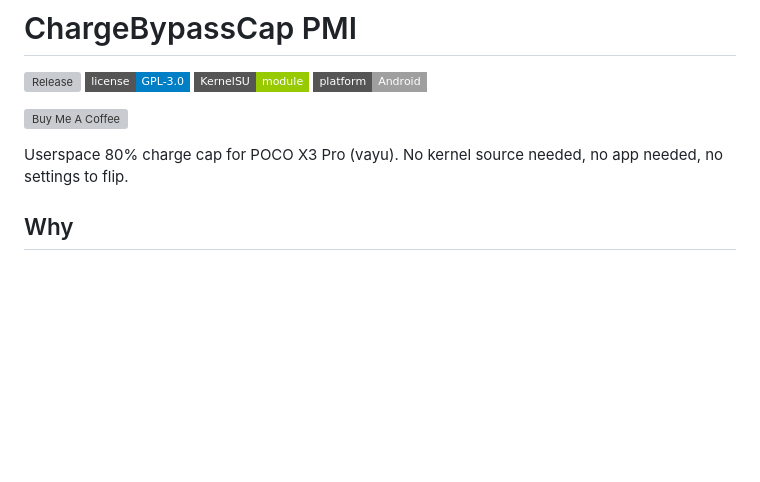
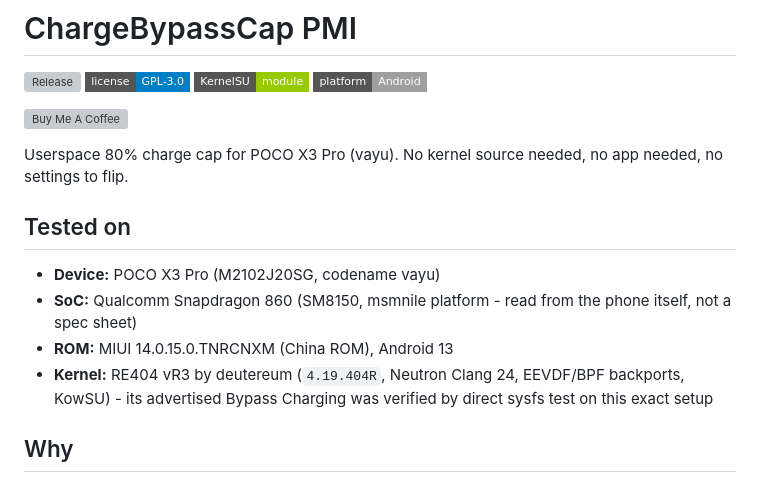
Before and after one commit to 9M2PJU/ChargeBypassCap-PMI, a Markdown page: README.md, the part around the change. Rendered like a GitHub page; badges without logos; blank space fills up the shorter version; grey boxes are pictures that could not be loaded.

Commit message:
README: tested-on section with verified device + kernel

```diff
--- a/README.md
+++ b/README.md
@@ -8,6 +8,16 @@
 [![Buy Me A Coffee](https://cdn.buymeacoffee.com/buttons/default-orange.png)](https://buymeacoffee.com/9m2pju)
 
 Userspace 80% charge cap for POCO X3 Pro (vayu). No kernel source needed, no app needed, no settings to flip.
+
+## Tested on
+
+- **Device:** POCO X3 Pro (M2102J20SG, codename vayu)
+- **SoC:** Qualcomm Snapdragon 860 (SM8150, msmnile platform - read from the
+  phone itself, not a spec sheet)
+- **ROM:** MIUI 14.0.15.0.TNRCNXM (China ROM), Android 13
+- **Kernel:** RE404 vR3 by deutereum (`4.19.404R`, Neutron Clang 24,
+  EEVDF/BPF backports, KowSU) - its advertised Bypass Charging was verified
+  by direct sysfs test on this exact setup
 
 ## Why
 
```
